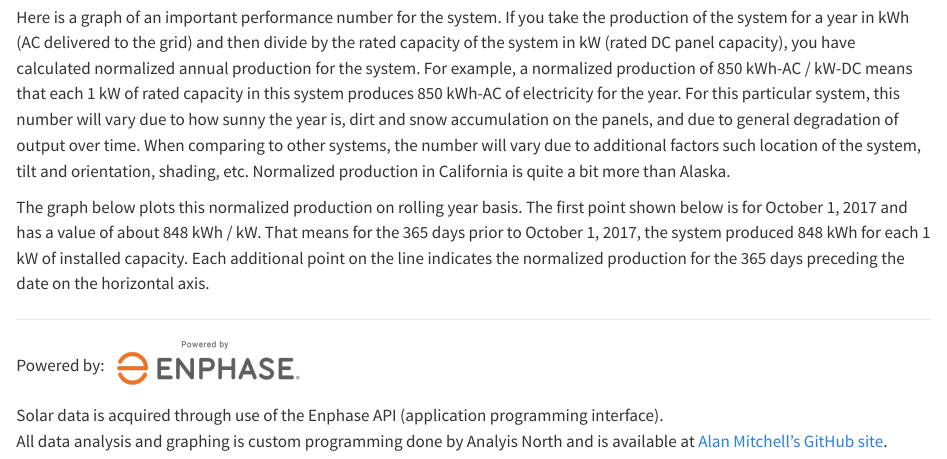
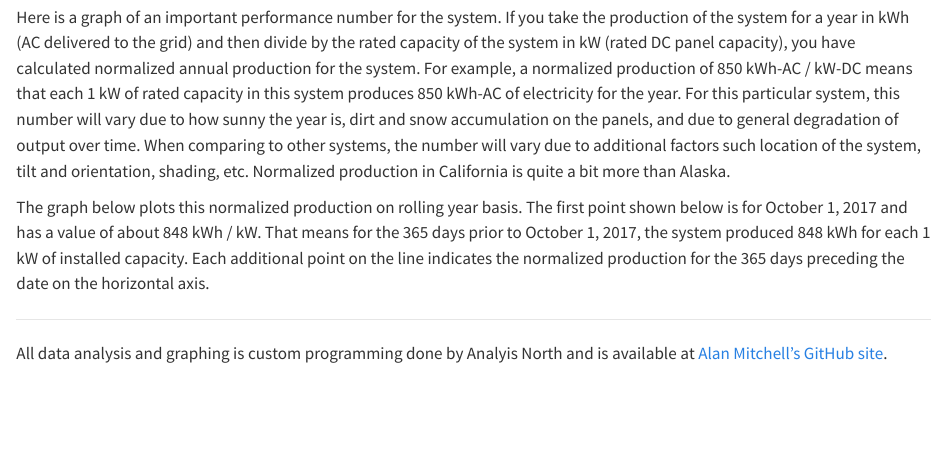
Before and after one commit to alanmitchell/solar-summary, a Quarto document (index.qmd): the page in a window 1100 px wide, from 1860 px down. Rendered offline with R 4.5, knitr and Pandoc in place of Quarto, with nearby package versions; the code chunks are not run, so their results and figures are left out.

Commit message:
Cleaned up footer of page.

```diff
--- a/index.qmd
+++ b/index.qmd
@@ -447,9 +447,5 @@ ax.get_figure().show()
 
 ---
 
-<p>
-Powered by: <a href="http://enphase.com"><img alt="Enphase Logo" src="images/Powered_By_Enphase_Logo.png" width="200"></a>
-</p>
-Solar data is acquired through use of the Enphase API (application programming interface).
 All data analysis and graphing is custom programming done by Analyis North and is available at
 [Alan Mitchell's GitHub site](https://github.com/alanmitchell/solar-summary).
```
